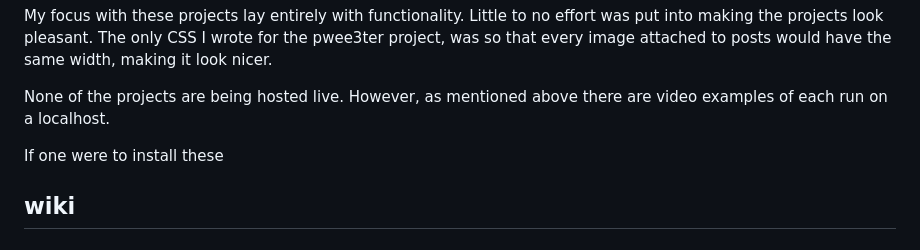
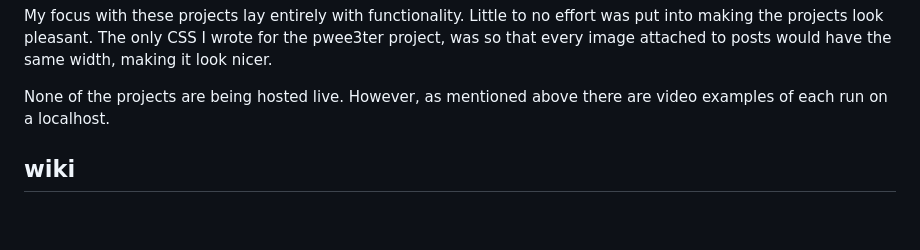
Before and after one commit to peethree/webdev, a Markdown page: README.md, the part around the change. Rendered like a GitHub page; blank space fills up the shorter version.

Commit message:
Update README.md
removed instructions to install app for now

```diff
--- a/README.md
+++ b/README.md
@@ -17,7 +17,6 @@ My focus with these projects lay entirely with functionality. Little to no effor
 
 None of the projects are being hosted live. However, as mentioned above there are video examples of each run on a localhost.
 
-If one were to install these
 
 ## wiki
 
```
